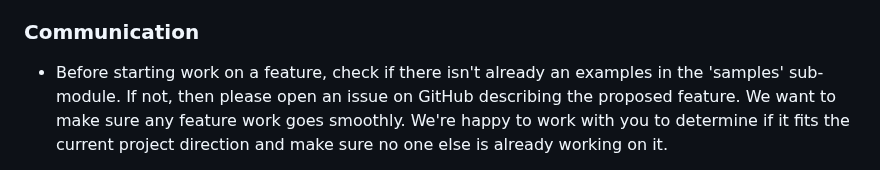
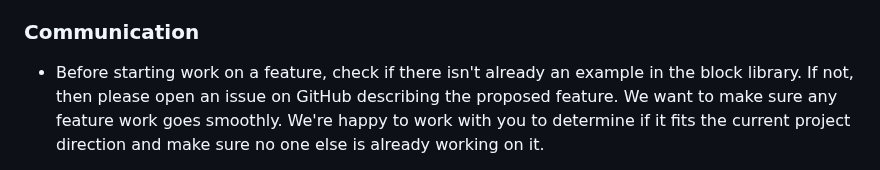
Before and after one commit to fair-acc/gnuradio4, a Markdown page: CONTRIBUTING.md, the part around the change. Drawn GitHub-style.

```diff
--- a/CONTRIBUTING.md
+++ b/CONTRIBUTING.md
@@ -21,7 +21,7 @@ We welcome all forms of contributions from the community. Please read the follow
 
 ### Communication
 
-- Before starting work on a feature, check if there isn't already an examples in the 'samples' sub-module.
+- Before starting work on a feature, check if there isn't already an example in the block library.
   If not, then please open an issue on GitHub describing the proposed feature. We want to make sure any feature work goes smoothly.
   We're happy to work with you to determine if it fits the current project direction and make sure no one else is already working on it.
 
```
Also changed, not shown: README.md (+3 -2 lines).
